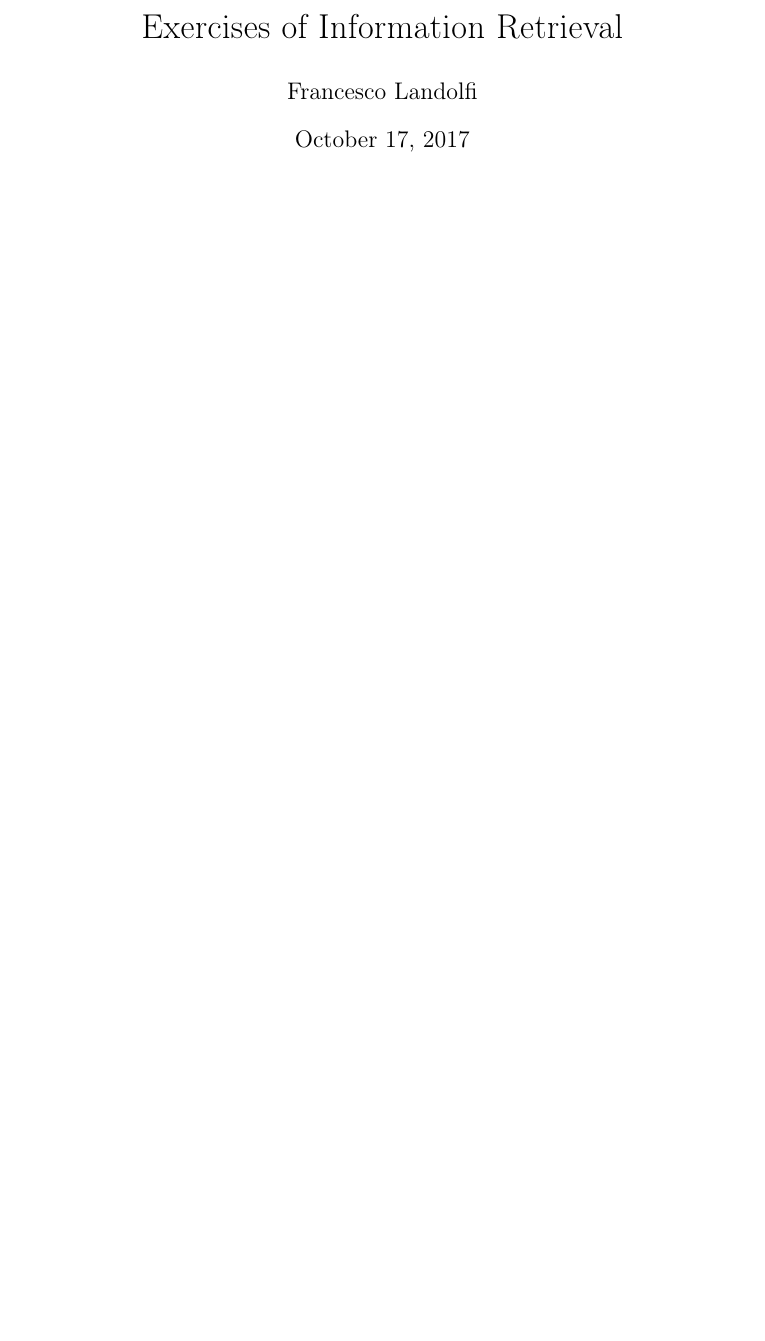
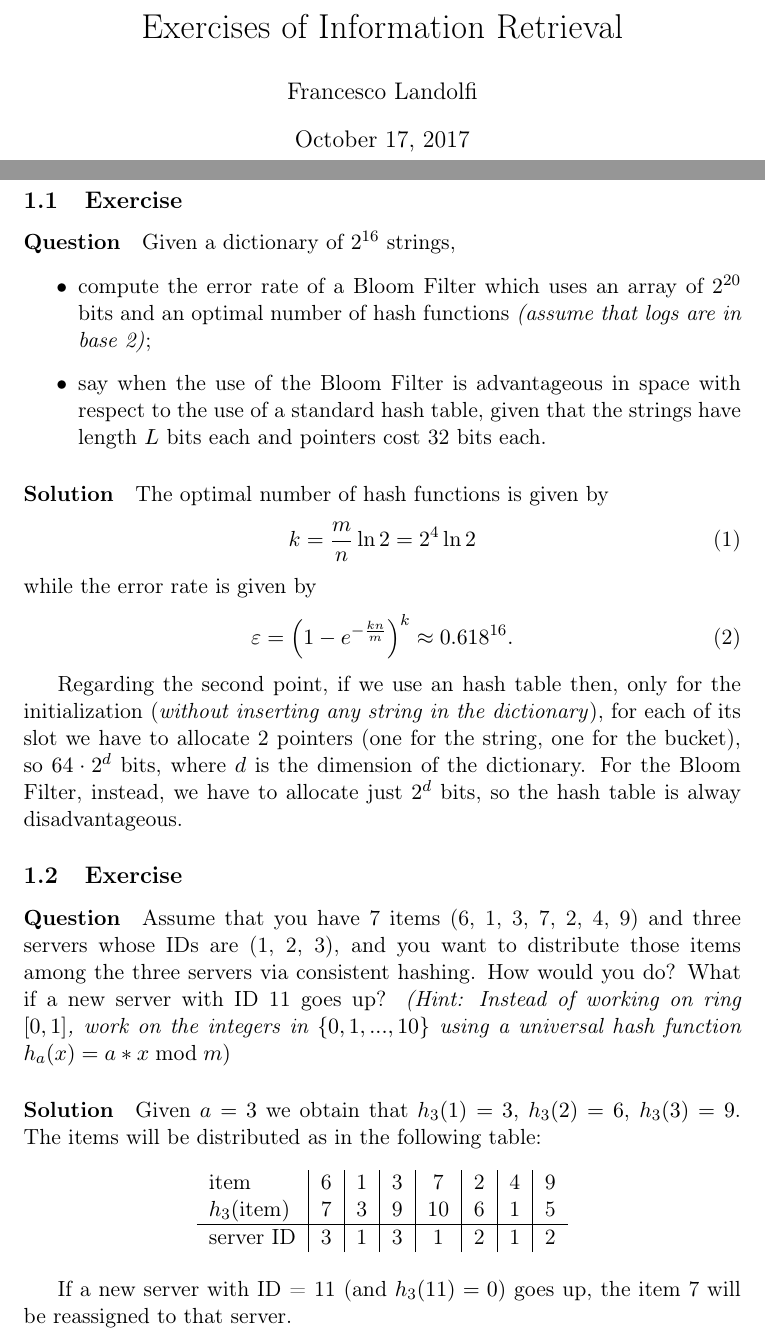
Before and after one commit to flandolfi/IR-exercises, a LaTeX problem sheet (IR-exercises.tex, which reads 02_crawling/120111-2.tex, 02_crawling/14018-6.tex, all.tex): part of the page before the commit and two parts of pages 1 and 2 of 4 after it, the two joined at a grey line, cut so that both start at the same text, the shorter picture padded with empty space. Compiled offline with pdfLaTeX.

Commit message:
Add new solutions

```diff
--- /dev/null
+++ b/02_crawling/120111-2.tex
@@ -0,0 +1,36 @@
+\exercise
+
+Given a dictionary of $2^{16}$ strings,
+
+\begin{itemize}
+
+  \item compute the error rate of a Bloom Filter which uses an array of $2^{20}$
+  bits and an optimal number of hash functions \emph{(assume that logs are in
+  base 2)};
+
+  \item say when the use of the Bloom Filter is advantageous in space with
+  respect to the use of a standard hash table, given that the strings have
+  length $L$ bits each and pointers cost 32 bits each.
+
+\end{itemize}
+
+\solution
+
+The optimal number of hash functions is given by
+%
+\begin{align}
+  k = \frac{m}{n}\ln 2 = 2^4 \ln 2
+\end{align}
+%
+while the error rate is given by
+%
+\begin{align}
+  \varepsilon = \left( 1 - e^{-\frac{kn}{m}}\right)^k \approx 0.618^{16}.
+\end{align}
+
+Regarding the second point, if we use an hash table then, only for the
+initialization (\emph{without inserting any string in the dictionary}), for each
+of its slot we have to allocate 2 pointers (one for the string, one for the
+bucket), so $64 \cdot 2^d$ bits, where $d$ is the dimension of the dictionary.
+For the Bloom Filter, instead, we have to allocate just $2^d$ bits, so the hash
+table is alway disadvantageous.
--- /dev/null
+++ b/02_crawling/14018-6.tex
@@ -0,0 +1,23 @@
+\exercise
+
+Assume that you have 7 items (6, 1, 3, 7, 2, 4, 9) and three servers whose IDs
+are (1, 2, 3), and you want to distribute those items among the three servers
+via consistent hashing. How would you do? What if a new server with ID 11 goes
+up? \emph{(Hint: Instead of working on ring $[0,1]$, work on the integers in
+$\{0,1, ... ,10\}$ using a universal hash function $h_a(x)= a*x \bmod m)$}
+
+\solution
+
+Given $a = 3$ we obtain that $h_3(1) = 3$, $h_3(2) = 6$, $h_3(3) = 9$. The items will be distributed as in the following table:
+%
+\begin{table}[h]
+  \centering
+  \begin{tabular}{l|c|c|c|c|c|c|c}
+    item & 6 & 1 & 3 & 7 & 2 & 4 & 9 \\
+    $h_3(\text{item})$ & 7 & 3 & 9 & 10 & 6 & 1 & 5 \\ \hline
+    server ID & 3 & 1 & 3 & 1 & 2 & 1 & 2 \\
+  \end{tabular}
+\end{table}
+
+If a new server with ID = 11 (and $h_3(11) = 0$) goes up, the item 7 will be
+reassigned to that server.
--- a/IR-exercises.tex
+++ b/IR-exercises.tex
@@ -2,11 +2,15 @@
 \usepackage[english]{babel}
 \usepackage[T1]{fontenc}
 \usepackage[utf8x]{inputenc}
+\usepackage{amsmath}
+\usepackage{array}
+\usepackage{booktabs}
+\usepackage{xcolor}
 
 \author{Francesco Landolfi}
 \title{Exercises of Information Retrieval}
 
-\newcommand{\exercise}{\subsection{Exercise}}
+\newcommand{\exercise}{\subsection{Exercise} \paragraph{Question}}
 \newcommand{\solution}{\paragraph{Solution}}
 
 \begin{document}
--- a/all.tex
+++ b/all.tex
@@ -1,2 +1,7 @@
 % --------------- DO NOT EDIT --------------- %
 % This file has been automatically generated. %
+
+\section{Crawling}
+\input{02_crawling/120111-2.tex}
+\input{02_crawling/14018-6.tex}
+\section{Locality-Sensitive Hashing}
```
Also changed, not shown: 03_lsh/extra.tex (added, +58 -0 lines), 05_doc_compression/extra.tex (added, +22 -0 lines), all.tex (3 more changed lines).
